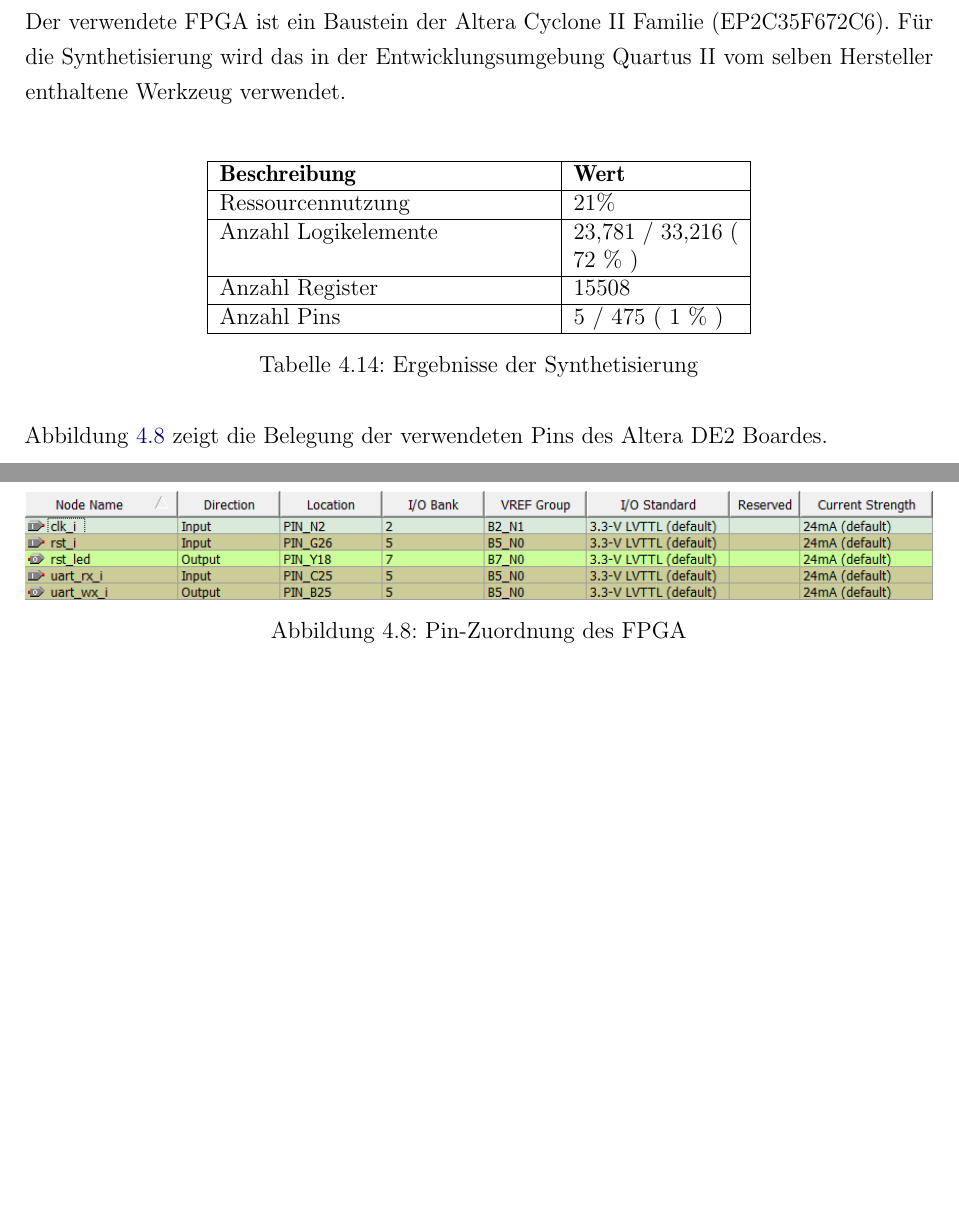
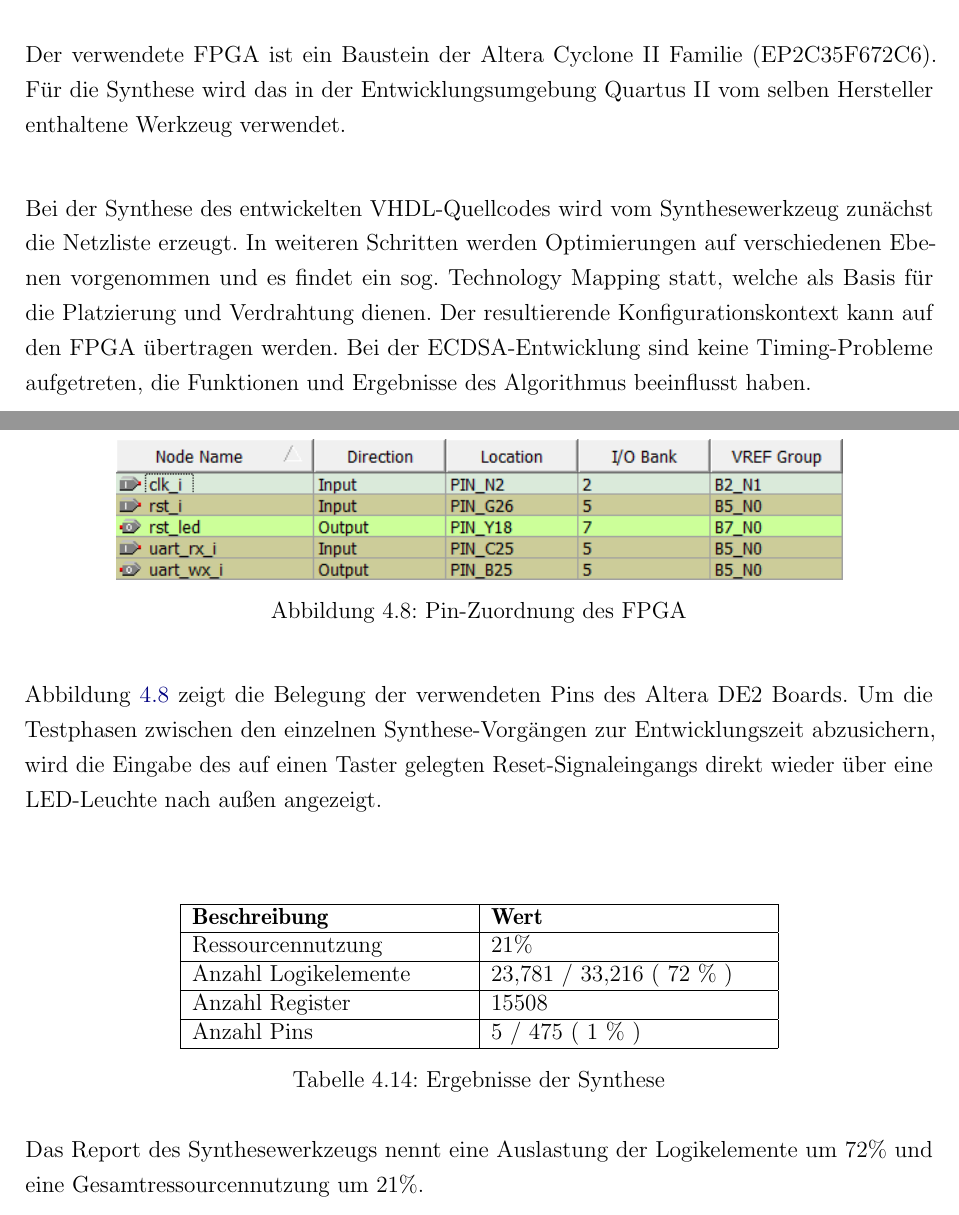
Before and after one commit to lennartbublies/ecdsa, a LaTeX thesis (doku/ecdsa.tex, which reads doku/kapitel/40_Entwicklung.tex): two parts of pages 27 and 28 of 37, joined at a grey line, cut so that both start at the same text, the shorter picture padded with empty space. Compiled offline with pdfLaTeX; an older LaTeX class or package is replaced by its successor.

Commit message:
doc: images sources and synthesis modified

```diff
--- a/doku/kapitel/40_Entwicklung.tex
+++ b/doku/kapitel/40_Entwicklung.tex
@@ -549,11 +549,24 @@ Im Modus Signieren sendet das Modul den in den Registern gespeicherten Punkt $(r
 %%%%%%%%%%%%%%%%%%%%%%%%%%%%%%%%%%%%%%%%%%%%%%%%%%%%%%%%%%%%%
 \section{Synthese und Pin-Belegung}
 
-Der verwendete FPGA ist ein Baustein der Altera Cyclone II Familie (EP2C35F672C6). Für die Synthetisierung wird das in der Entwicklungsumgebung Quartus II vom selben Hersteller enthaltene Werkzeug verwendet. \\
+Der verwendete FPGA ist ein Baustein der Altera Cyclone II Familie (EP2C35F672C6). Für die Synthese wird das in der Entwicklungsumgebung Quartus II vom selben Hersteller enthaltene Werkzeug verwendet. \\
+
+Bei der Synthese des entwickelten VHDL-Quellcodes wird vom Synthesewerkzeug zunächst die Netzliste erzeugt. In weiteren Schritten werden Optimierungen auf verschiedenen Ebenen vorgenommen und es findet ein sog. Technology Mapping statt, welche als Basis für die Platzierung und Verdrahtung dienen. Der resultierende Konfigurationskontext kann auf den FPGA übertragen werden. Bei der ECDSA-Entwicklung sind keine Timing-Probleme aufgetreten, die Funktionen und Ergebnisse des Algorithmus beeinflusst haben.
+\\ \\
+
+\begin{figure}[H]
+	\centering
+	\includegraphics[width=0.8\textwidth]{bilder/pins}
+	\caption{Pin-Zuordnung des FPGA}
+	\label{fig:pins}
+\end{figure}
+
+Abbildung \ref{fig:pins} zeigt die Belegung der verwendeten Pins des Altera DE2 Boards. Um die Testphasen zwischen den einzelnen Synthese-Vorgängen zur Entwicklungszeit abzusichern, wird die Eingabe des auf einen Taster gelegten Reset-Signaleingangs direkt wieder über eine LED-Leuchte nach außen angezeigt.
+\\ \\
 
 \begin{table} [h]
 	\centering
-	\begin{tabular}{ | p{6cm} | p{3cm} | }
+	\begin{tabular}{ | p{5cm} | p{5cm} | }
 		\hline
 		\textbf{Beschreibung} & \textbf{Wert}\\
 		\hline
@@ -566,15 +579,9 @@ Der verwendete FPGA ist ein Baustein der Altera Cyclone II Familie (EP2C35F672C6
 		Anzahl Pins & 5 / 475 ( 1 \% ) \\
 		\hline
 	\end{tabular}
-	\caption{Ergebnisse der Synthetisierung}
+	\caption{Ergebnisse der Synthese}
 	\label{tab:vhdl-impl-de2}
 \end{table}
 
-Abbildung \ref{fig:pins} zeigt die Belegung der verwendeten Pins des Altera DE2 Boardes.
-
-\begin{figure}[H]
-	\centering
-	\includegraphics[width=\textwidth]{bilder/pins}
-	\caption{Pin-Zuordnung des FPGA}
-	\label{fig:pins}
-\end{figure}
+Das Report des Synthesewerkzeugs nennt eine Auslastung der Logikelemente um 72\% und eine Gesamtressourcennutzung um 21\%.
+\\ \\
```
Also changed, not shown: doku/kapitel/30_Grundlagen.tex (+3 -3 lines), doku/bilder/pins.png, doku/ecdsa.pdf, doku/kapitel/40_Entwicklung.tex (2 more changed lines).
